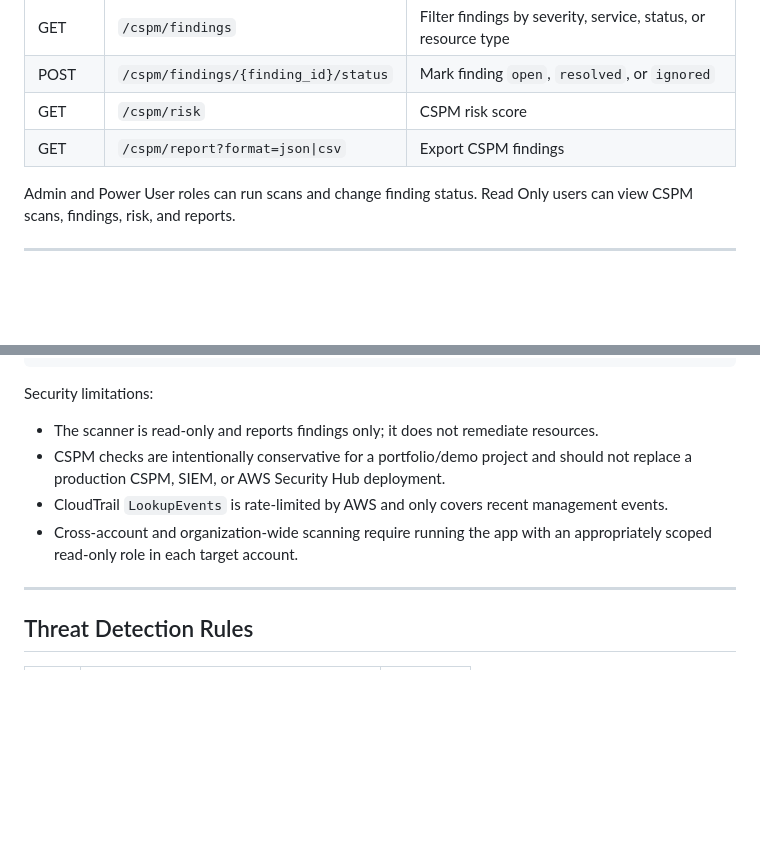
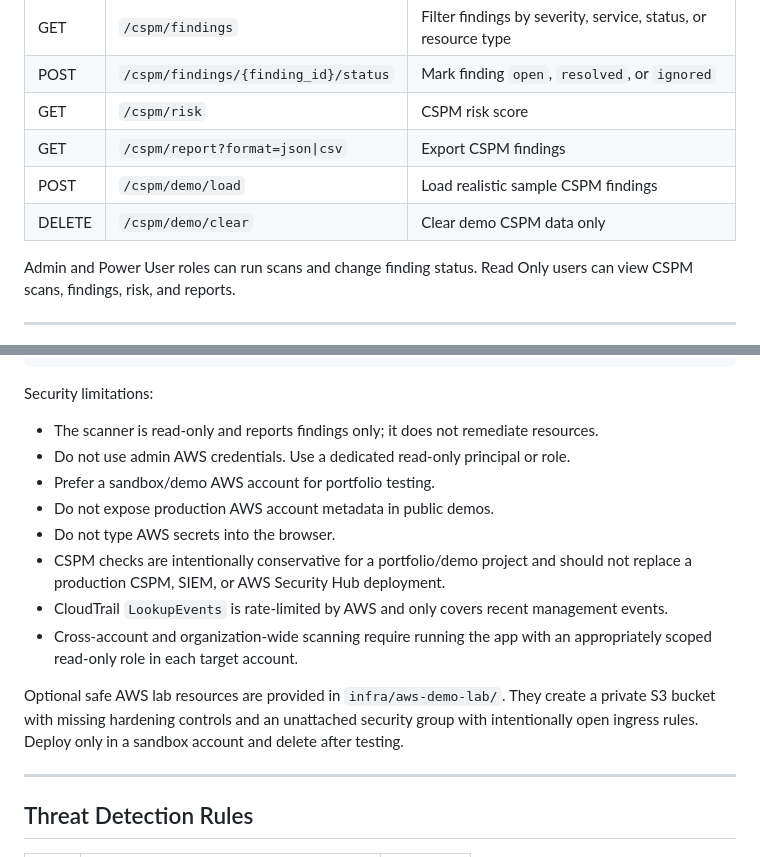
Before and after one commit to rithumiga13/Cloud-Sentinel, a Markdown page: README.md, 2 parts joined by grey strips. GitHub-like rendering; blank space fills up the shorter version.

```diff
--- a/README.md
+++ b/README.md
@@ -139,6 +139,8 @@ Open **http://localhost:8000** — the dashboard loads automatically.
 | POST | `/cspm/findings/{finding_id}/status` | Mark finding `open`, `resolved`, or `ignored` |
 | GET | `/cspm/risk` | CSPM risk score |
 | GET | `/cspm/report?format=json\|csv` | Export CSPM findings |
+| POST | `/cspm/demo/load` | Load realistic sample CSPM findings |
+| DELETE | `/cspm/demo/clear` | Clear demo CSPM data only |
 
 Admin and Power User roles can run scans and change finding status. Read Only users can view CSPM scans, findings, risk, and reports.
 
@@ -244,9 +296,15 @@ Minimum read-only IAM policy for scanning:
 Security limitations:
 
 - The scanner is read-only and reports findings only; it does not remediate resources.
+- Do not use admin AWS credentials. Use a dedicated read-only principal or role.
+- Prefer a sandbox/demo AWS account for portfolio testing.
+- Do not expose production AWS account metadata in public demos.
+- Do not type AWS secrets into the browser.
 - CSPM checks are intentionally conservative for a portfolio/demo project and should not replace a production CSPM, SIEM, or AWS Security Hub deployment.
 - CloudTrail `LookupEvents` is rate-limited by AWS and only covers recent management events.
 - Cross-account and organization-wide scanning require running the app with an appropriately scoped read-only role in each target account.
+
+Optional safe AWS lab resources are provided in `infra/aws-demo-lab/`. They create a private S3 bucket with missing hardening controls and an unattached security group with intentionally open ingress rules. Deploy only in a sandbox account and delete after testing.
 
 ---
 
```
Also changed, not shown: other parts of README.md (+59 -9 lines).
